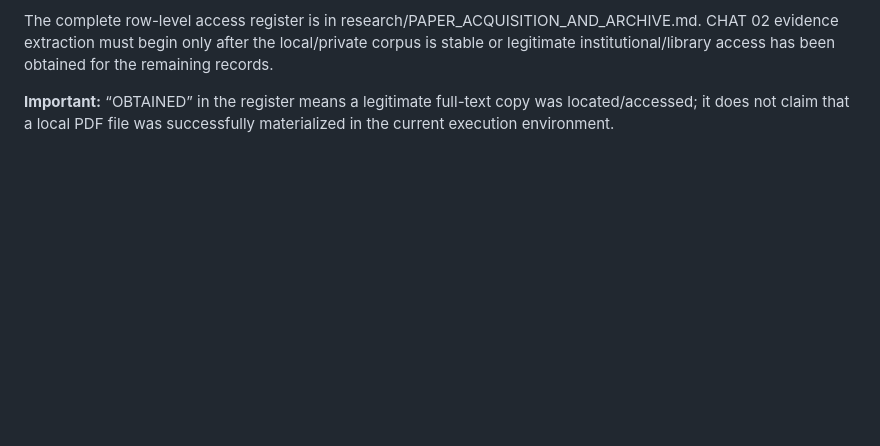
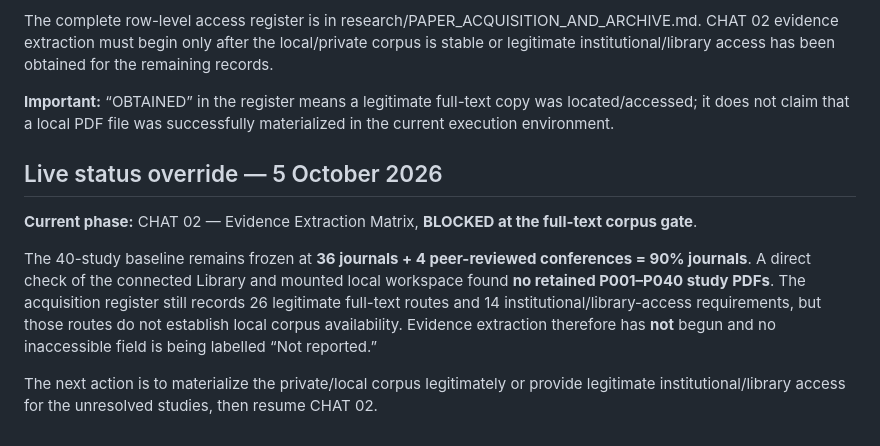
Before and after one commit to SujitSaiY2007/Computer-Networks-Case-Study-, a Markdown page: README.md, the part around the change. GitHub-like rendering; blank space fills up the shorter version.

Commit message:
docs: checkpoint CHAT 02 corpus gate

```diff
--- a/README.md
+++ b/README.md
@@ -151,3 +151,12 @@ CHAT 02A paper acquisition/archive is **PARTIAL/BLOCKED**.
 The complete row-level access register is in research/PAPER_ACQUISITION_AND_ARCHIVE.md. CHAT 02 evidence extraction must begin only after the local/private corpus is stable or legitimate institutional/library access has been obtained for the remaining records.
 
 **Important:** “OBTAINED” in the register means a legitimate full-text copy was located/accessed; it does not claim that a local PDF file was successfully materialized in the current execution environment.
+
+
+## Live status override — 5 October 2026
+
+**Current phase:** CHAT 02 — Evidence Extraction Matrix, **BLOCKED at the full-text corpus gate**.
+
+The 40-study baseline remains frozen at **36 journals + 4 peer-reviewed conferences = 90% journals**. A direct check of the connected Library and mounted local workspace found **no retained P001–P040 study PDFs**. The acquisition register still records 26 legitimate full-text routes and 14 institutional/library-access requirements, but those routes do not establish local corpus availability. Evidence extraction therefore has **not** begun and no inaccessible field is being labelled “Not reported.”
+
+The next action is to materialize the private/local corpus legitimately or provide legitimate institutional/library access for the unresolved studies, then resume CHAT 02.
```
